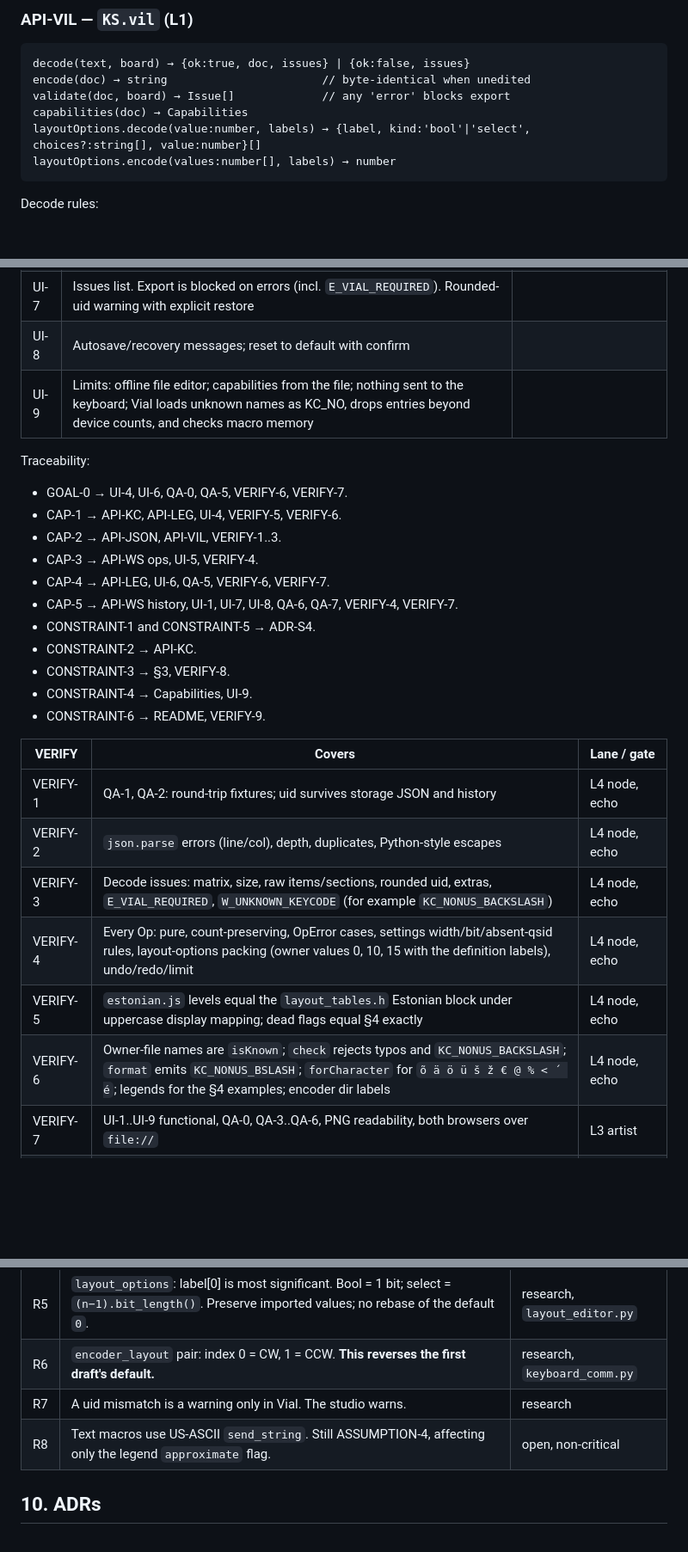
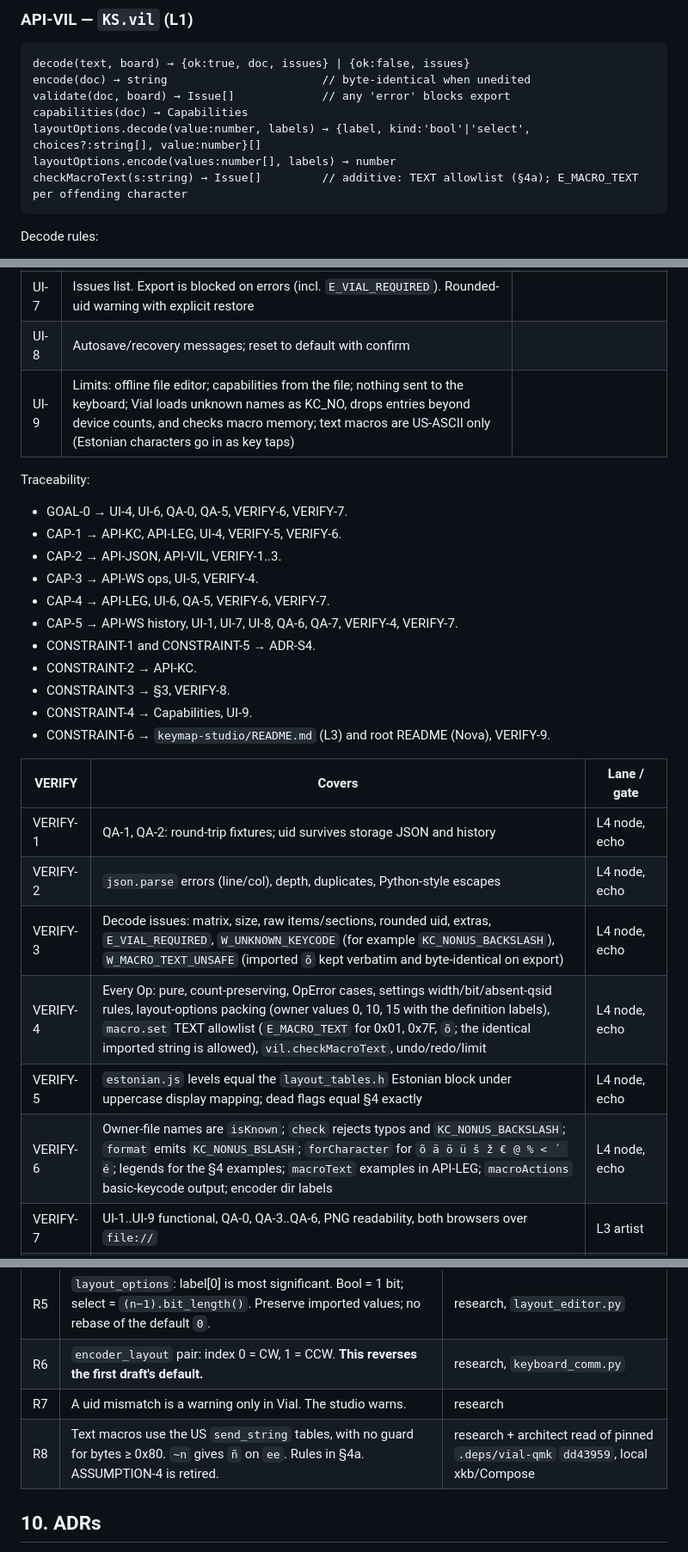
Before and after one commit to fwhskr/kyria-v4-setup, a Markdown page: docs/architecture/studio.md, 3 parts joined by grey strips. Shown at 86% size. GitHub-like rendering; blank space fills up the shorter version.

````diff
--- a/docs/architecture/studio.md
+++ b/docs/architecture/studio.md
@@ -91,6 +92,7 @@ validate(doc, board) → Issue[]             // any 'error' blocks export
 capabilities(doc) → Capabilities
 layoutOptions.decode(value:number, labels) → {label, kind:'bool'|'select', choices?:string[], value:number}[]
 layoutOptions.encode(values:number[], labels) → number
+checkMacroText(s:string) → Issue[]         // additive: TEXT allowlist (§4a); E_MACRO_TEXT per offending character
 ```
 
 Decode rules:
@@ -295,7 +339,7 @@ Residual risks are stated in UI-9:
 | UI-6 | Learning PNG: current layer / chosen layers / all, spare toggle, encoder and module rows when non-empty | loading, success, error |
 | UI-7 | Issues list. Export is blocked on errors (incl. `E_VIAL_REQUIRED`). Rounded-uid warning with explicit restore | |
 | UI-8 | Autosave/recovery messages; reset to default with confirm | |
-| UI-9 | Limits: offline file editor; capabilities from the file; nothing sent to the keyboard; Vial loads unknown names as KC_NO, drops entries beyond device counts, and checks macro memory | |
+| UI-9 | Limits: offline file editor; capabilities from the file; nothing sent to the keyboard; Vial loads unknown names as KC_NO, drops entries beyond device counts, and checks macro memory; text macros are US-ASCII only (Estonian characters go in as key taps) | |
 
 Traceability:
 - GOAL-0 → UI-4, UI-6, QA-0, QA-5, VERIFY-6, VERIFY-7.
@@ -308,16 +352,16 @@ Traceability:
 - CONSTRAINT-2 → API-KC.
 - CONSTRAINT-3 → §3, VERIFY-8.
 - CONSTRAINT-4 → Capabilities, UI-9.
-- CONSTRAINT-6 → README, VERIFY-9.
+- CONSTRAINT-6 → `keymap-studio/README.md` (L3) and root README (Nova), VERIFY-9.
 
 | VERIFY | Covers | Lane / gate |
 | --- | --- | --- |
 | VERIFY-1 | QA-1, QA-2: round-trip fixtures; uid survives storage JSON and history | L4 node, echo |
 | VERIFY-2 | `json.parse` errors (line/col), depth, duplicates, Python-style escapes | L4 node, echo |
-| VERIFY-3 | Decode issues: matrix, size, raw items/sections, rounded uid, extras, `E_VIAL_REQUIRED`, `W_UNKNOWN_KEYCODE` (for example `KC_NONUS_BACKSLASH`) | L4 node, echo |
-| VERIFY-4 | Every Op: pure, count-preserving, OpError cases, settings width/bit/absent-qsid rules, layout-options packing (owner values 0, 10, 15 with the definition labels), undo/redo/limit | L4 node, echo |
+| VERIFY-3 | Decode issues: matrix, size, raw items/sections, rounded uid, extras, `E_VIAL_REQUIRED`, `W_UNKNOWN_KEYCODE` (for example `KC_NONUS_BACKSLASH`), `W_MACRO_TEXT_UNSAFE` (imported `õ` kept verbatim and byte-identical on export) | L4 node, echo |
+| VERIFY-4 | Every Op: pure, count-preserving, OpError cases, settings width/bit/absent-qsid rules, layout-options packing (owner values 0, 10, 15 with the definition labels), `macro.set` TEXT allowlist (`E_MACRO_TEXT` for 0x01, 0x7F, `õ`; the identical imported string is allowed), `vil.checkMacroText`, undo/redo/limit | L4 node, echo |
 | VERIFY-5 | `estonian.js` levels equal the `layout_tables.h` Estonian block under uppercase display mapping; dead flags equal §4 exactly | L4 node, echo |
-| VERIFY-6 | Owner-file names are `isKnown`; `check` rejects typos and `KC_NONUS_BACKSLASH`; `format` emits `KC_NONUS_BSLASH`; `forCharacter` for `õ ä ö ü š ž € @ % < ´ é`; legends for the §4 examples; encoder dir labels | L4 node, echo |
+| VERIFY-6 | Owner-file names are `isKnown`; `check` rejects typos and `KC_NONUS_BACKSLASH`; `format` emits `KC_NONUS_BSLASH`; `forCharacter` for `õ ä ö ü š ž € @ % < ´ é`; legends for the §4 examples; `macroText` examples in API-LEG; `macroActions` basic-keycode output; encoder dir labels | L4 node, echo |
 | VERIFY-7 | UI-1..UI-9 functional, QA-0, QA-3..QA-6, PNG readability, both browsers over `file://` | L3 artist |
 | VERIFY-8 | Original HTML sha256 unchanged; `host/layer-names.txt` untouched | primary audit |
 | VERIFY-9 | README usage and limits present; the published revision equals the verified one | primary before push |
@@ -333,7 +377,7 @@ Traceability:
 | R5 | `layout_options`: label[0] is most significant. Bool = 1 bit; select = `(n−1).bit_length()`. Preserve imported values; no rebase of the default `0`. | research, `layout_editor.py` |
 | R6 | `encoder_layout` pair: index 0 = CW, 1 = CCW. **This reverses the first draft's default.** | research, `keyboard_comm.py` |
 | R7 | A uid mismatch is a warning only in Vial. The studio warns. | research |
-| R8 | Text macros use US-ASCII `send_string`. Still ASSUMPTION-4, affecting only the legend `approximate` flag. | open, non-critical |
+| R8 | Text macros use the US `send_string` tables, with no guard for bytes ≥ 0x80. `~n` gives `ñ` on `ee`. Rules in §4a. ASSUMPTION-4 is retired. | research + architect read of pinned `.deps/vial-qmk` `dd43959`, local xkb/Compose |
 
 ## 10. ADRs
 
````
Also changed, not shown: other parts of docs/architecture/studio.md (+49 -6 lines), architecture.md (+10 -5 lines).
